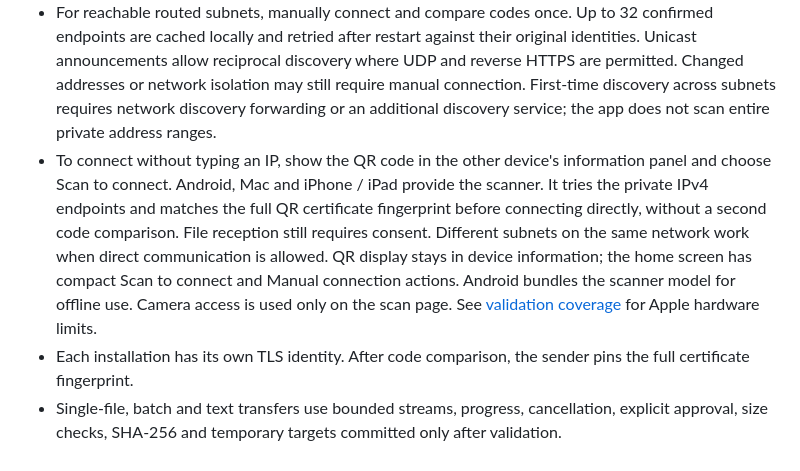
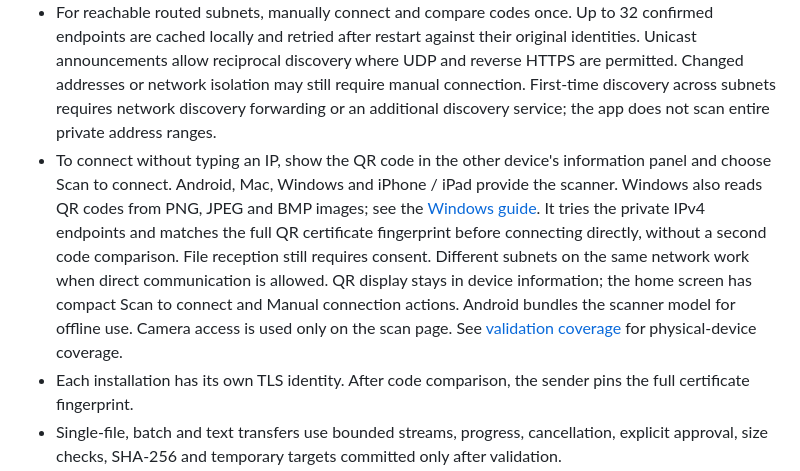
Before and after one commit to lvjing2/dukto2, a Markdown page: README.md, the part around the change. Rendered like a GitHub page.

```diff
--- a/README.md
+++ b/README.md
@@ -99,7 +99,7 @@ On mobile, focusing the editor switches to a compact keyboard layout; closing th
 
 - HTTPS confirms UDP / Bonjour candidates; peers are deduplicated by certificate and removed when stale. Interface changes refresh discovery. Bounded private IPv4 /24 probing and manual IPv4 remain available when multicast fails.
 - For reachable routed subnets, manually connect and compare codes once. Up to 32 confirmed endpoints are cached locally and retried after restart against their original identities. Unicast announcements allow reciprocal discovery where UDP and reverse HTTPS are permitted. Changed addresses or network isolation may still require manual connection. First-time discovery across subnets requires network discovery forwarding or an additional discovery service; the app does not scan entire private address ranges.
-- To connect without typing an IP, show the QR code in the other device's information panel and choose Scan to connect. Android, Mac and iPhone / iPad provide the scanner. It tries the private IPv4 endpoints and matches the full QR certificate fingerprint before connecting directly, without a second code comparison. File reception still requires consent. Different subnets on the same network work when direct communication is allowed. QR display stays in device information; the home screen has compact Scan to connect and Manual connection actions. Android bundles the scanner model for offline use. Camera access is used only on the scan page. See [validation coverage](docs/en/validation.md) for Apple hardware limits.
+- To connect without typing an IP, show the QR code in the other device's information panel and choose Scan to connect. Android, Mac, Windows and iPhone / iPad provide the scanner. Windows also reads QR codes from PNG, JPEG and BMP images; see the [Windows guide](docs/en/windows.md). It tries the private IPv4 endpoints and matches the full QR certificate fingerprint before connecting directly, without a second code comparison. File reception still requires consent. Different subnets on the same network work when direct communication is allowed. QR display stays in device information; the home screen has compact Scan to connect and Manual connection actions. Android bundles the scanner model for offline use. Camera access is used only on the scan page. See [validation coverage](docs/en/validation.md) for physical-device coverage.
 - Each installation has its own TLS identity. After code comparison, the sender pins the full certificate fingerprint.
 - Single-file, batch and text transfers use bounded streams, progress, cancellation, explicit approval, size checks, SHA-256 and temporary targets committed only after validation.
 - The UI adapts between desktop columns and mobile layouts, supports light / dark themes and requires foreground approval. Back / Escape declines the current request.
```
Also changed, not shown: README.zh-CN.md (+1 -1 lines).
